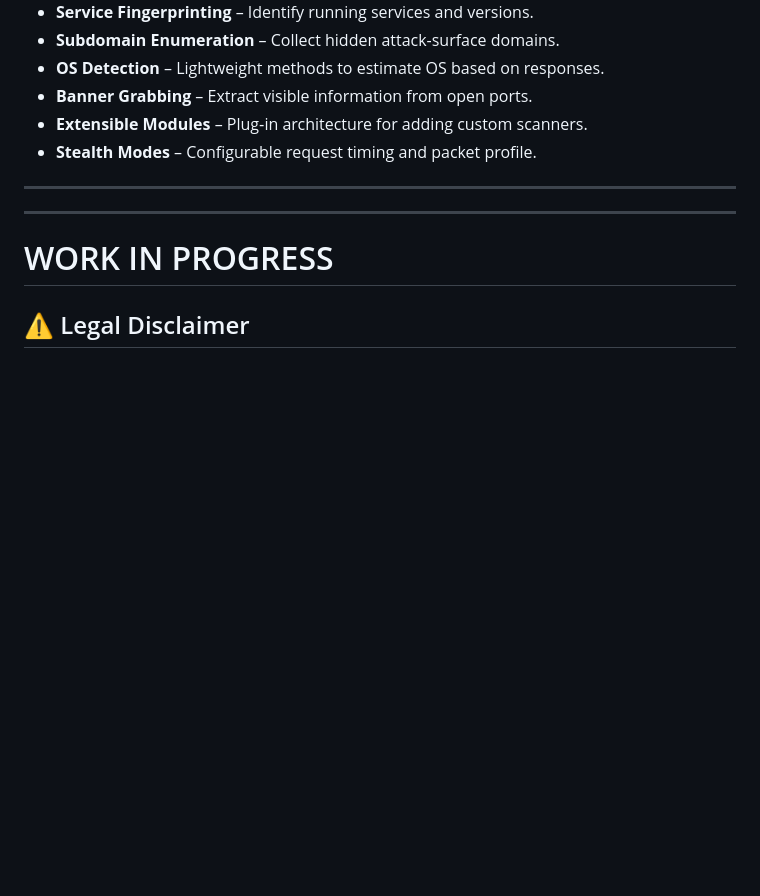
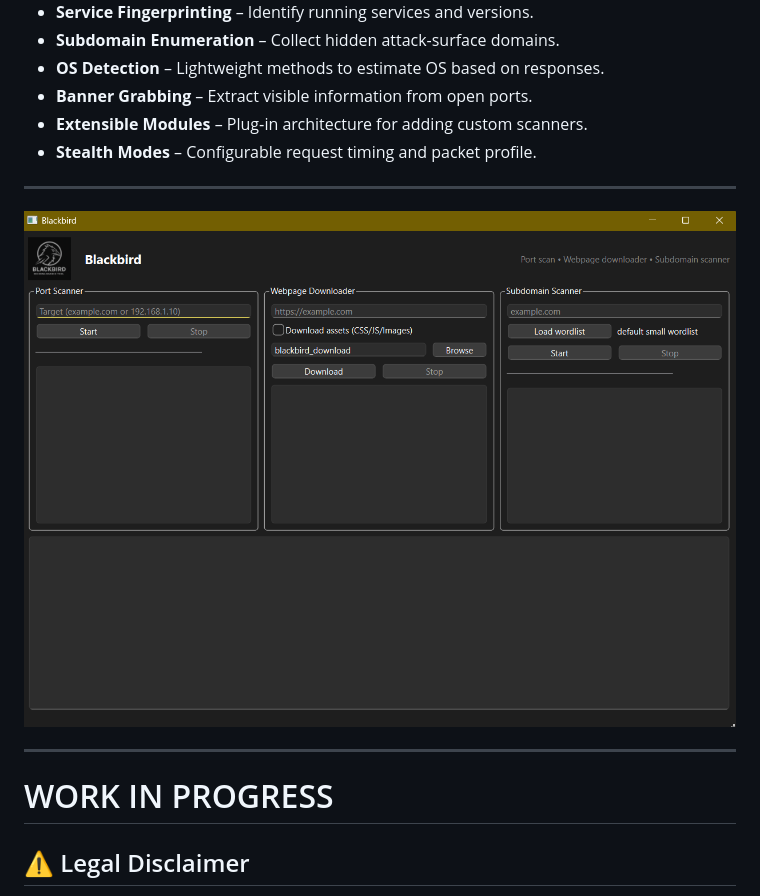
Before and after one commit to aditya-yadav-007/Blackbird, a Markdown page: README.md, the part around the change printed below. Drawn GitHub-style; pictures changed too: img/smp.png (added); blank space fills up the shorter version.

```diff
--- a/README.md
+++ b/README.md
@@ -17,6 +15,8 @@ Blackbird is a powerful, modular reconnaissance tool inspired by the stealth and
 * **Stealth Modes** – Configurable request timing and packet profile.
 
 ---
+
+![Sample](./img/smp.png)
 
 ---
  # WORK IN PROGRESS
```
Also changed, not shown: other parts of README.md (+0 -2 lines), 3 other files.
